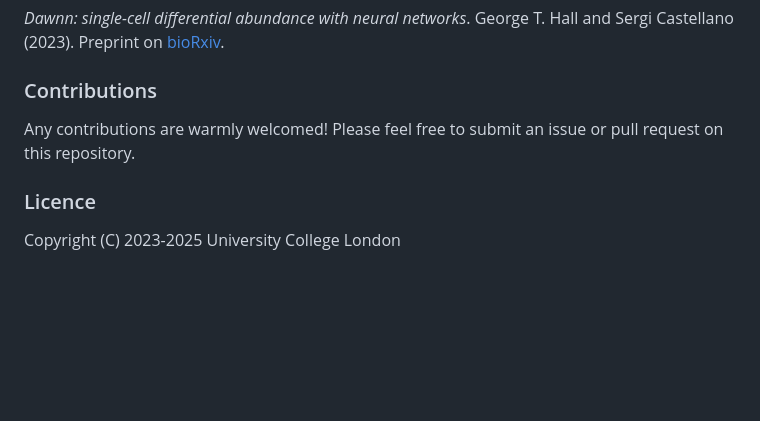
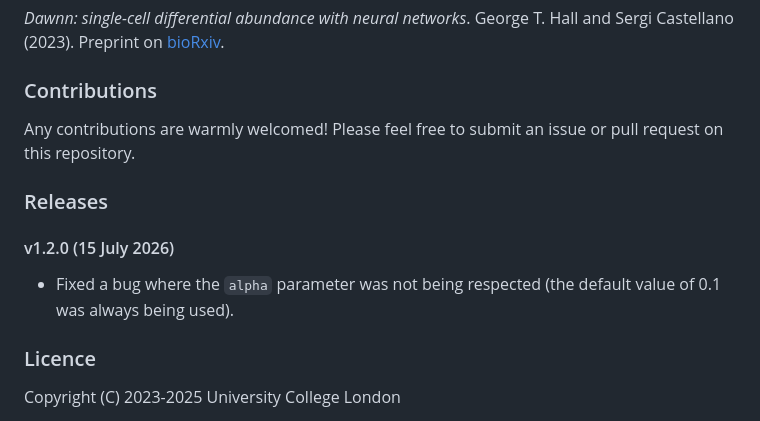
Before and after one commit to george-hall-ucl/dawnn, a Markdown page: README.md, the part around the change. Drawn GitHub-style; blank space fills up the shorter version.

Commit message:
Add releases section

```diff
--- a/README.md
+++ b/README.md
@@ -76,6 +76,13 @@ _Dawnn: single-cell differential abundance with neural networks_. George T. Hall
 
 Any contributions are warmly welcomed! Please feel free to submit an issue or pull request on this repository.
 
+### Releases
+
+#### v1.2.0 (15 July 2026)
+
+* Fixed a bug where the `alpha` parameter was not being respected (the default
+  value of 0.1 was always being used).
+
 ### Licence
 
 Copyright (C) 2023-2025 University College London
```
